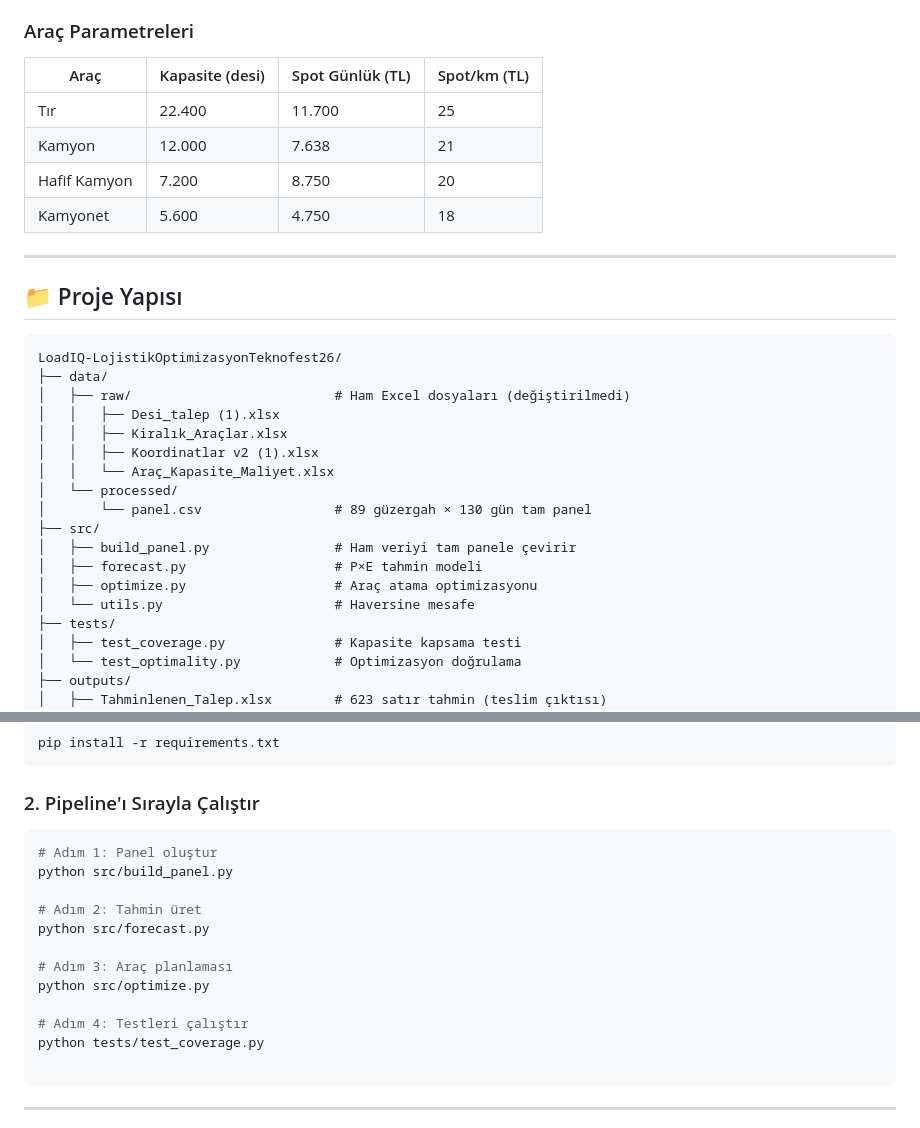
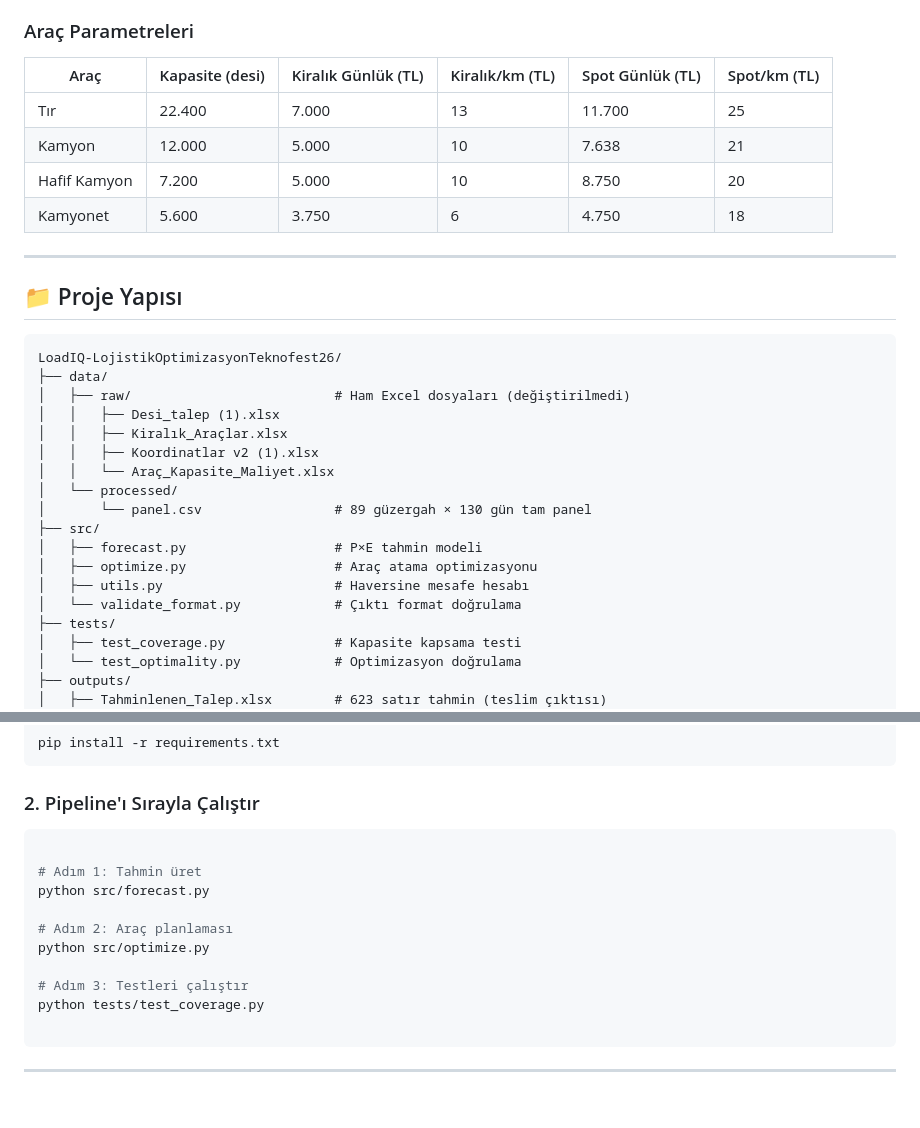
Before and after one commit to dildasoftware/LoadIQ-LojistikOptimizasyonTeknofest26, a Markdown page: README.md, 2 parts joined by grey strips. Rendered like a GitHub page; blank space fills up the shorter version.

Commit message:
Update README.md
fix: build_panel kaldirildi, kiralik parametreler eklendi

````diff
--- a/README.md
+++ b/README.md
@@ -84,13 +84,12 @@ Her (güzergah, hedef tarih) çifti için:
 
 ### Araç Parametreleri
 
-| Araç | Kapasite (desi) | Spot Günlük (TL) | Spot/km (TL) |
-|------|-----------------|------------------|--------------|
-| Tır | 22.400 | 11.700 | 25 |
-| Kamyon | 12.000 | 7.638 | 21 |
-| Hafif Kamyon | 7.200 | 8.750 | 20 |
-| Kamyonet | 5.600 | 4.750 | 18 |
-
+| Araç | Kapasite (desi) | Kiralık Günlük (TL) | Kiralık/km (TL) | Spot Günlük (TL) | Spot/km (TL) |
+|------|-----------------|---------------------|-----------------|------------------|--------------|
+| Tır | 22.400 | 7.000 | 13 | 11.700 | 25 |
+| Kamyon | 12.000 | 5.000 | 10 | 7.638 | 21 |
+| Hafif Kamyon | 7.200 | 5.000 | 10 | 8.750 | 20 |
+| Kamyonet | 5.600 | 3.750 | 6 | 4.750 | 18 |
 ---
 
 ## 📁 Proje Yapısı
@@ -106,10 +105,10 @@ LoadIQ-LojistikOptimizasyonTeknofest26/
 │   └── processed/
 │       └── panel.csv                 # 89 güzergah × 130 gün tam panel
 ├── src/
-│   ├── build_panel.py                # Ham veriyi tam panele çevirir
 │   ├── forecast.py                   # P×E tahmin modeli
 │   ├── optimize.py                   # Araç atama optimizasyonu
-│   └── utils.py                      # Haversine mesafe
+│   ├── utils.py                      # Haversine mesafe hesabı
+│   └── validate_format.py            # Çıktı format doğrulama
 ├── tests/
 │   ├── test_coverage.py              # Kapasite kapsama testi
 │   └── test_optimality.py            # Optimizasyon doğrulama
@@ -133,16 +132,14 @@ pip install -r requirements.txt
 ### 2. Pipeline'ı Sırayla Çalıştır
 
 ```bash
-# Adım 1: Panel oluştur
-python src/build_panel.py
 
-# Adım 2: Tahmin üret
+# Adım 1: Tahmin üret
 python src/forecast.py
 
-# Adım 3: Araç planlaması
+# Adım 2: Araç planlaması
 python src/optimize.py
 
-# Adım 4: Testleri çalıştır
+# Adım 3: Testleri çalıştır
 python tests/test_coverage.py
 
 ```
````
